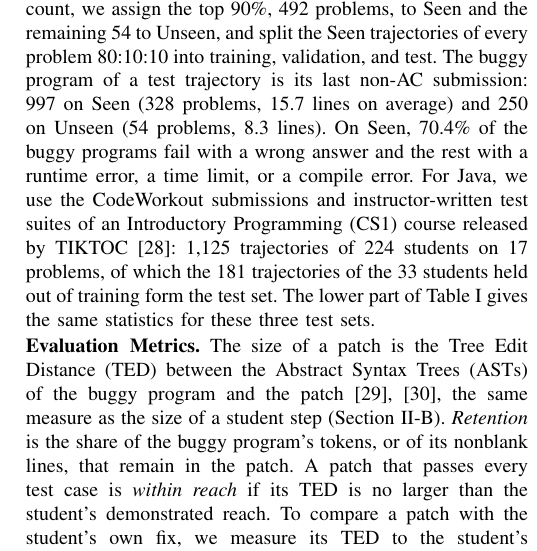
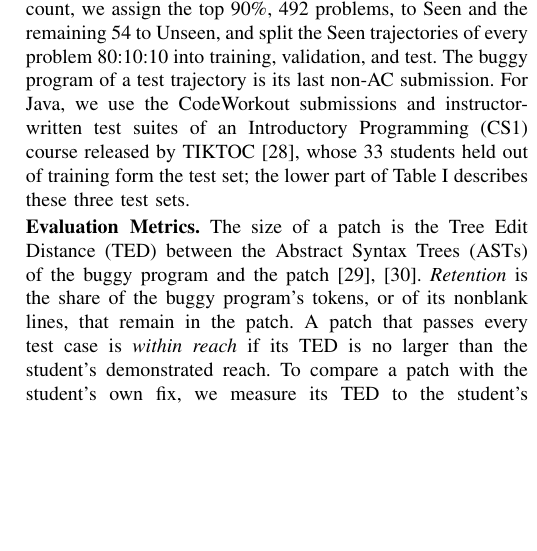
Before and after one commit to dwchoi95/zpd-apr, a LaTeX paper (main.tex): part of one column of page 7 of 13, cut so that both start at the same text, the shorter picture padded with empty space. Compiled offline with pdfLaTeX.

Commit message:
Settings: corpus counts live in Table I
Co-Authored-By: Claude Opus 5.5 <noreply@anthropic.com>

```diff
--- a/main.tex
+++ b/main.tex
@@ -454,9 +454,9 @@ Total & 399 & 1,428 & 6,470 & 14.7 & -- & -- \\
 
 \noindent\textbf{Benchmarks.} For RQ1 and RQ2, we use 14 AtCoder problems whose Python submissions come from Project CodeNet~\cite{puri2021codenet} and whose test suites come from FixEval~\cite{haque2023fixeval}. We kept a trajectory only if the student made at least two wrong-answer submissions, not all identical, before their first accepted one, every submission parses, the test suite reproduces every verdict, and the buggy program still fails in our execution environment. Choosing the problems with at least 100 such trajectories yields 1,753 trajectories, each contributing one buggy program. The upper part of Table~\ref{tab:data} lists, for each difficulty given by the score AtCoder assigns to a problem (Easy for 200 points, Medium for 300, and Hard for 600), the numbers of problems, buggy programs, and test cases, the average number of lines of the buggy programs (LOC), and the medians of the students' steps (Step) and demonstrated reach (Reach) in TED. The problems range from loops with integer arithmetic to search and ordering, and the median student step ranges from 6 to 33 operations across them.
 
-For RQ3 and RQ4, we use a larger corpus from the same Python800 benchmark. Ranking the problems by trajectory count, we assign the top 90\%, 492 problems, to Seen and the remaining 54 to Unseen, and split the Seen trajectories of every problem 80:10:10 into training, validation, and test. The buggy program of a test trajectory is its last non-AC submission: 997 on Seen (328 problems, 15.7 lines on average) and 250 on Unseen (54 problems, 8.3 lines). On Seen, 70.4\% of the buggy programs fail with a wrong answer and the rest with a runtime error, a time limit, or a compile error. For Java, we use the CodeWorkout submissions and instructor-written test suites of an Introductory Programming (CS1) course released by TIKTOC~\cite{duan2025test}: 1,125 trajectories of 224 students on 17 problems, of which the 181 trajectories of the 33 students held out of training form the test set. The lower part of Table~\ref{tab:data} gives the same statistics for these three test sets.
+For RQ3 and RQ4, we use a larger corpus from the same Python800 benchmark. Ranking the problems by trajectory count, we assign the top 90\%, 492 problems, to Seen and the remaining 54 to Unseen, and split the Seen trajectories of every problem 80:10:10 into training, validation, and test. The buggy program of a test trajectory is its last non-AC submission. For Java, we use the CodeWorkout submissions and instructor-written test suites of an Introductory Programming (CS1) course released by TIKTOC~\cite{duan2025test}, whose 33 students held out of training form the test set; the lower part of Table~\ref{tab:data} describes these three test sets.
 
-\noindent\textbf{Evaluation Metrics.} The size of a patch is the Tree Edit Distance (TED) between the Abstract Syntax Trees (ASTs) of the buggy program and the patch~\cite{zhang1989simple,pawlik2016tree}, the same measure as the size of a student step (Section~\ref{sec:limitation}). \emph{Retention} is the share of the buggy program's tokens, or of its nonblank lines, that remain in the patch. A patch that passes every test case is \emph{within reach} if its TED is no larger than the student's demonstrated reach. To compare a patch with the student's own fix, we measure its TED to the student's accepted program. A patch that does not pass every test case is judged by the improvement predicates of Mine (Section~\ref{sec:mine}): it is a \emph{forward step} if its verdict is less severe, or if under the same verdict it keeps every test case that was passing and passes more, and its gain is the change in the fraction \(T_{\mathit{pass}}\) of test cases passed. The \emph{Repair Rate} (RR) is the fraction of buggy programs whose patch passes every test case, and the RR within a step budget \(\beta\) counts only the patches whose TED is at most \(\beta\). The \emph{within-reach repair rate} is the fraction of buggy programs repaired by a patch within reach. Error bars in figures show 95\% bootstrap intervals over problems~\cite{efron1992bootstrap}.
+\noindent\textbf{Evaluation Metrics.} The size of a patch is the Tree Edit Distance (TED) between the Abstract Syntax Trees (ASTs) of the buggy program and the patch~\cite{zhang1989simple,pawlik2016tree}. \emph{Retention} is the share of the buggy program's tokens, or of its nonblank lines, that remain in the patch. A patch that passes every test case is \emph{within reach} if its TED is no larger than the student's demonstrated reach. To compare a patch with the student's own fix, we measure its TED to the student's accepted program. A patch that does not pass every test case is judged by the improvement predicates of Mine (Section~\ref{sec:mine}): it is a \emph{forward step} if its verdict is less severe, or if under the same verdict it keeps every test case that was passing and passes more, and its gain is the change in the fraction \(T_{\mathit{pass}}\) of test cases passed. The \emph{Repair Rate} (RR) is the fraction of buggy programs whose patch passes every test case, and the RR within a step budget \(\beta\) counts only the patches whose TED is at most \(\beta\). The \emph{within-reach repair rate} is the fraction of buggy programs repaired by a patch within reach. Error bars in figures show 95\% bootstrap intervals over problems~\cite{efron1992bootstrap}.
 
 \noindent\textbf{Implementation Details.} We chose Qwen2.5-Coder-7B-Instruct~\cite{hui2024qwen2}, an open code model small enough for a course to run on one GPU, as the base model of \textsc{ZPDPatch}. It is an open model from the evaluation of \textsc{LSGen}, so the two techniques can be compared on the same model, whereas commercial models of that evaluation such as GPT-4o cannot be fine-tuned and thus cannot serve as the base model of \textsc{ZPDPatch}. Each adapter attaches Low-Rank Adaptation (LoRA) to the attention and feed-forward projections of the base model quantized to 4 bits and is trained with QLoRA~\cite{dettmers2023qlora}, using rank 16, \(\alpha=32\), a learning rate of \(2\times10^{-4}\), a batch size of 16, and one epoch, with early stopping on validation loss.
 
```
